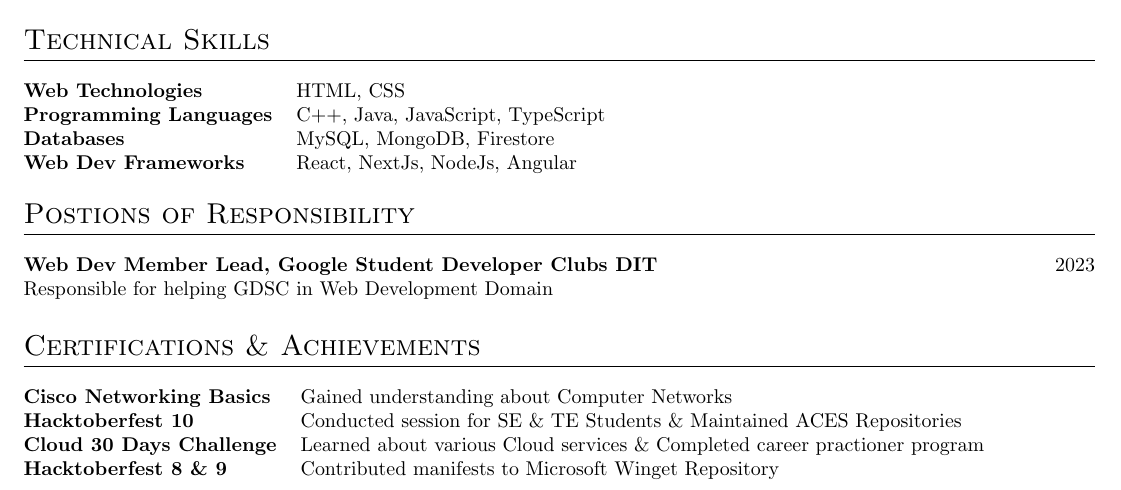
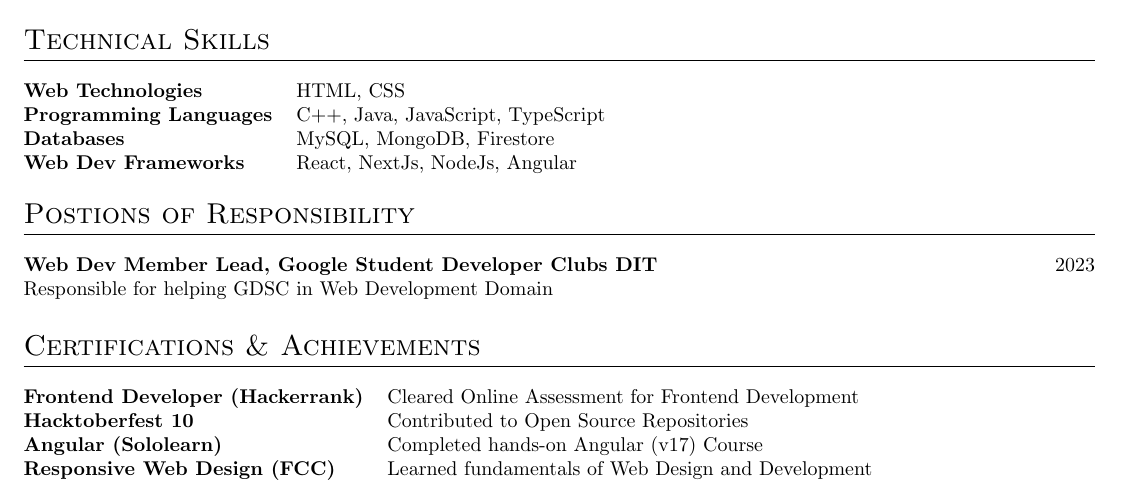
Before and after one commit to Shreedhar03/resume, a LaTeX CV (cv.tex): part of the page, cut so that both start at the same text. Compiled offline with pdfLaTeX.

Commit message:
add skills and certifications

```diff
--- a/cv.tex
+++ b/cv.tex
@@ -241,10 +241,10 @@
 % \end{tabularx}
 
 \begin{tabularx}{\linewidth}{@{}l X@{}}
-\textbf{Cisco Networking Basics} &  \normalsize{Gained understanding about Computer Networks}\\
-\textbf{Hacktoberfest 10}  &  \normalsize{Conducted session for SE \& TE Students \& Maintained ACES Repositories }\\
-\textbf{Cloud 30 Days Challenge} &  \normalsize{Learned about various Cloud services \& Completed career practioner program}\\
-\textbf{Hacktoberfest 8 \& 9} & \normalsize{Contributed manifests to Microsoft Winget Repository}
+\textbf{Frontend Developer (Hackerrank)} &  \normalsize{Cleared Online Assessment for Frontend Development}\\
+\textbf{Hacktoberfest 10}  &  \normalsize{Contributed to Open Source Repositories }\\
+\textbf{Angular (Sololearn)} &  \normalsize{Completed hands-on Angular (v17) Course}\\
+\textbf{Responsive Web Design (FCC)}  &  \normalsize{Learned fundamentals of Web Design and Development}\\
 \end{tabularx}
 
 % \vspace*{-3.79mm}
```
